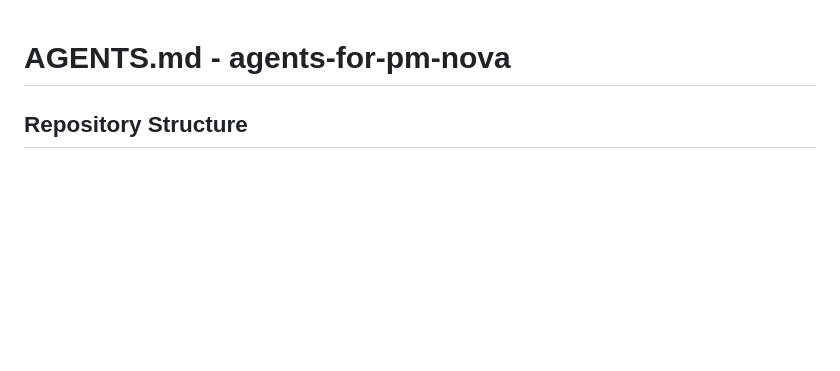
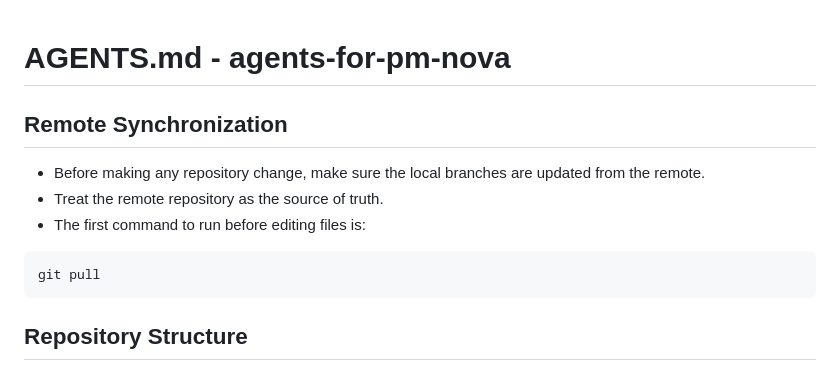
Before and after one commit to santos-sanz/agents-for-pm-nova, a Markdown page: AGENTS.md, the part around the change. Rendered like a GitHub page; blank space fills up the shorter version.

Commit message:
Document remote-first workflow in AGENTS.md: added pre-change synchronization guidance requiring git pull before edits, clarified that the remote repository is the source of truth, and documented the repository update expectation for future agents.

````diff
--- a/AGENTS.md
+++ b/AGENTS.md
@@ -1,4 +1,14 @@
 # AGENTS.md - agents-for-pm-nova
+
+## Remote Synchronization
+
+- Before making any repository change, make sure the local branches are updated from the remote.
+- Treat the remote repository as the source of truth.
+- The first command to run before editing files is:
+
+```bash
+git pull
+```
 
 ## Repository Structure
 
````
